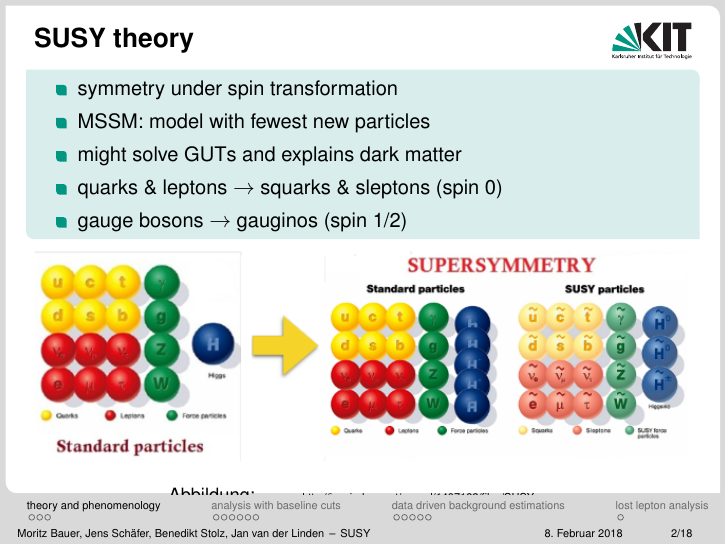
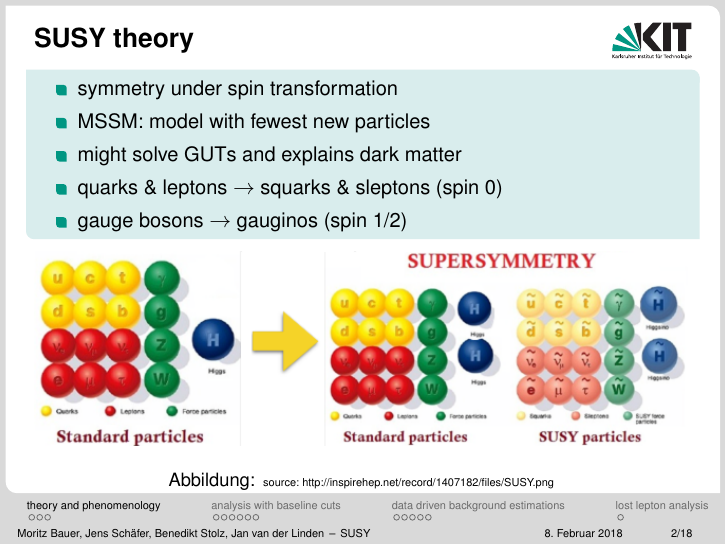
Before and after one commit to JanvanderLinden/TP1-SUSY, LaTeX slides (SUSYVortrag.tex, which reads Section1.tex): page 2 of 18. Compiled offline with pdfLaTeX.

Commit message:
hat da jmd in meiner section gewuetet?

```diff
--- a/Section1.tex
+++ b/Section1.tex
@@ -12,7 +12,7 @@
 
 	\begin{figure}[B]
 		\centering
-	 	\includegraphics[width=1\textwidth,]{figures/mssm2.png}
+	 	\includegraphics[width=1\textwidth,]{figures/mssm.png}
 		\caption{
 			\begin{tiny}
 	source:  http://inspirehep.net/record/1407182/files/SUSY.png
```
